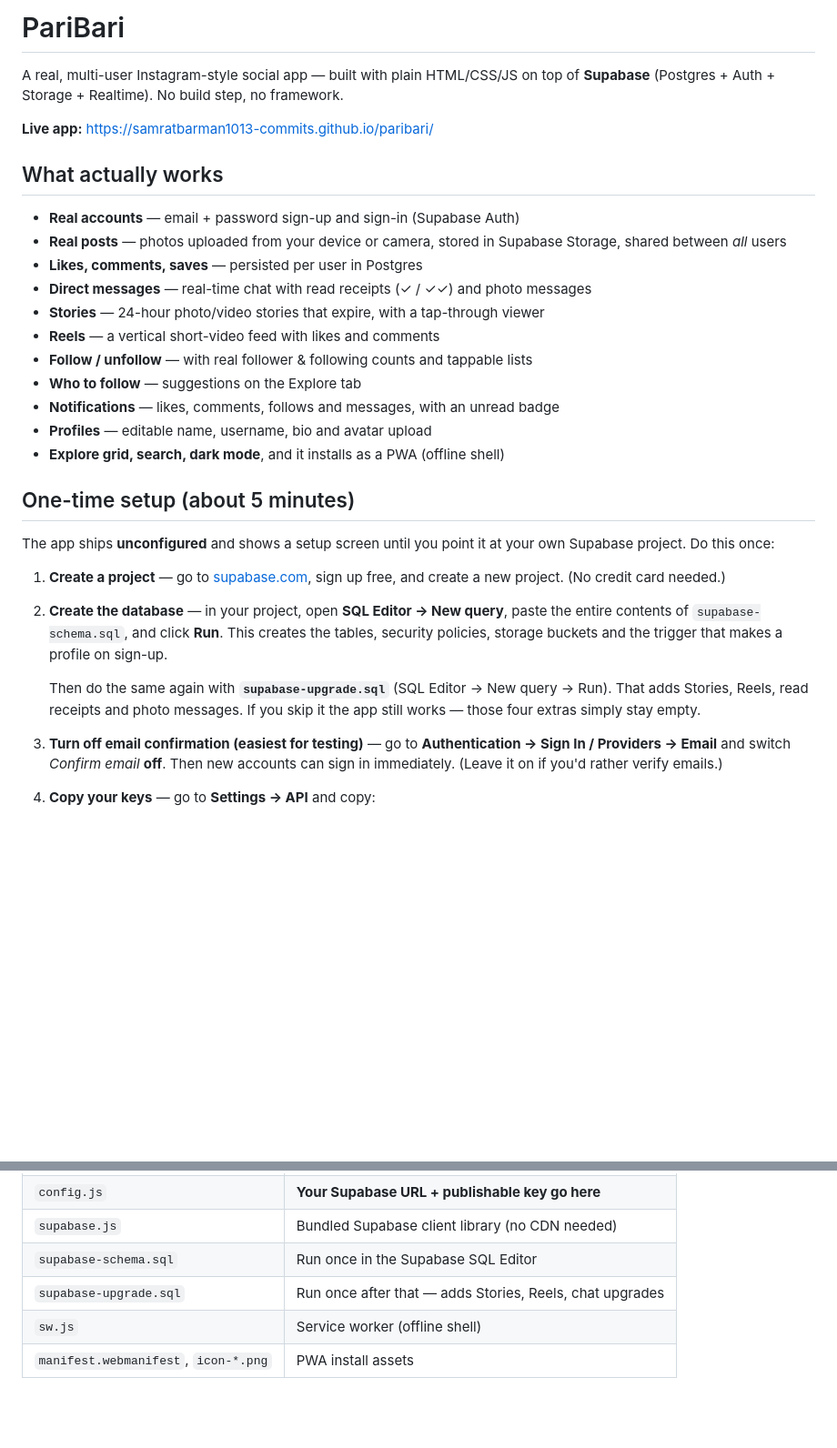
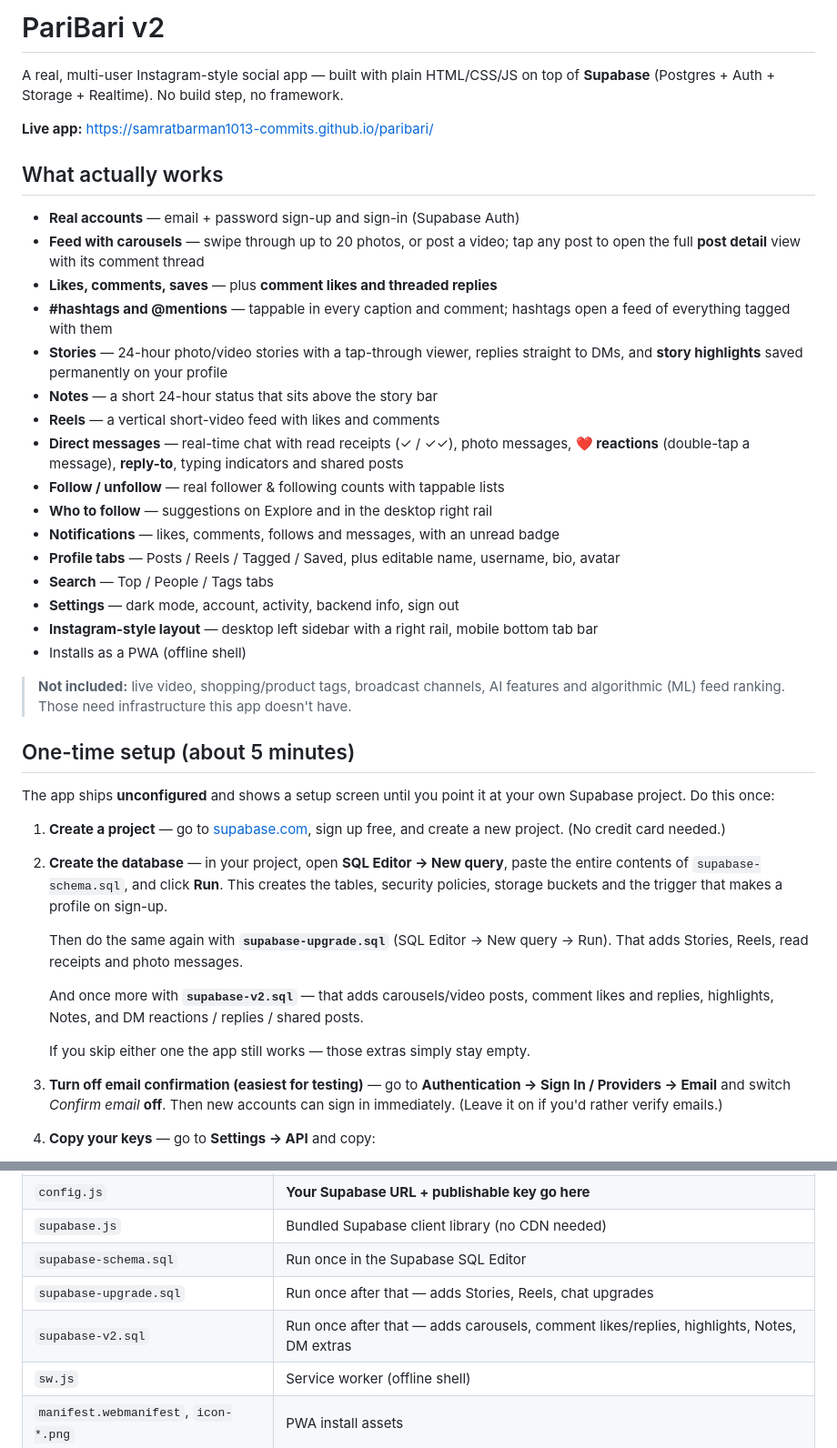
Before and after one commit to samratbarman1013-commits/paribari, a Markdown page: README.md, 2 parts joined by grey strips. Shown at 91% size. Drawn GitHub-style; blank space fills up the shorter version.

Commit message:
PariBari v2: Instagram-style upgrade (README.md)

```diff
--- a/README.md
+++ b/README.md
@@ -1,4 +1,4 @@
-# PariBari
+# PariBari v2
 
 A real, multi-user Instagram-style social app — built with plain HTML/CSS/JS on top of
 **Supabase** (Postgres + Auth + Storage + Realtime). No build step, no framework.
@@ -8,17 +8,28 @@ A real, multi-user Instagram-style social app — built with plain HTML/CSS/JS o
 ## What actually works
 
 - **Real accounts** — email + password sign-up and sign-in (Supabase Auth)
-- **Real posts** — photos uploaded from your device or camera, stored in Supabase Storage,
-  shared between *all* users
-- **Likes, comments, saves** — persisted per user in Postgres
-- **Direct messages** — real-time chat with read receipts (✓ / ✓✓) and photo messages
-- **Stories** — 24-hour photo/video stories that expire, with a tap-through viewer
+- **Feed with carousels** — swipe through up to 20 photos, or post a video; tap any post to
+  open the full **post detail** view with its comment thread
+- **Likes, comments, saves** — plus **comment likes and threaded replies**
+- **#hashtags and @mentions** — tappable in every caption and comment; hashtags open a feed
+  of everything tagged with them
+- **Stories** — 24-hour photo/video stories with a tap-through viewer, replies straight to
+  DMs, and **story highlights** saved permanently on your profile
+- **Notes** — a short 24-hour status that sits above the story bar
 - **Reels** — a vertical short-video feed with likes and comments
-- **Follow / unfollow** — with real follower & following counts and tappable lists
-- **Who to follow** — suggestions on the Explore tab
+- **Direct messages** — real-time chat with read receipts (✓ / ✓✓), photo messages,
+  **❤️ reactions** (double-tap a message), **reply-to**, typing indicators and shared posts
+- **Follow / unfollow** — real follower & following counts with tappable lists
+- **Who to follow** — suggestions on Explore and in the desktop right rail
 - **Notifications** — likes, comments, follows and messages, with an unread badge
-- **Profiles** — editable name, username, bio and avatar upload
-- **Explore grid, search, dark mode**, and it installs as a PWA (offline shell)
+- **Profile tabs** — Posts / Reels / Tagged / Saved, plus editable name, username, bio, avatar
+- **Search** — Top / People / Tags tabs
+- **Settings** — dark mode, account, activity, backend info, sign out
+- **Instagram-style layout** — desktop left sidebar with a right rail, mobile bottom tab bar
+- Installs as a PWA (offline shell)
+
+> **Not included:** live video, shopping/product tags, broadcast channels, AI features and
+> algorithmic (ML) feed ranking. Those need infrastructure this app doesn't have.
 
 ## One-time setup (about 5 minutes)
 
@@ -33,8 +44,12 @@ Supabase project. Do this once:
    security policies, storage buckets and the trigger that makes a profile on sign-up.
 
    Then do the same again with **`supabase-upgrade.sql`** (SQL Editor → New query → Run).
-   That adds Stories, Reels, read receipts and photo messages. If you skip it the app still
-   works — those four extras simply stay empty.
+   That adds Stories, Reels, read receipts and photo messages.
+
+   And once more with **`supabase-v2.sql`** — that adds carousels/video posts, comment likes
+   and replies, highlights, Notes, and DM reactions / replies / shared posts.
+
+   If you skip either one the app still works — those extras simply stay empty.
 
 3. **Turn off email confirmation (easiest for testing)** — go to
    **Authentication → Sign In / Providers → Email** and switch *Confirm email* **off**.
@@ -69,6 +84,7 @@ Supabase project. Do this once:
 | `supabase.js` | Bundled Supabase client library (no CDN needed) |
 | `supabase-schema.sql` | Run once in the Supabase SQL Editor |
 | `supabase-upgrade.sql` | Run once after that — adds Stories, Reels, chat upgrades |
+| `supabase-v2.sql` | Run once after that — adds carousels, comment likes/replies, highlights, Notes, DM extras |
 | `sw.js` | Service worker (offline shell) |
 | `manifest.webmanifest`, `icon-*.png` | PWA install assets |
 
```
